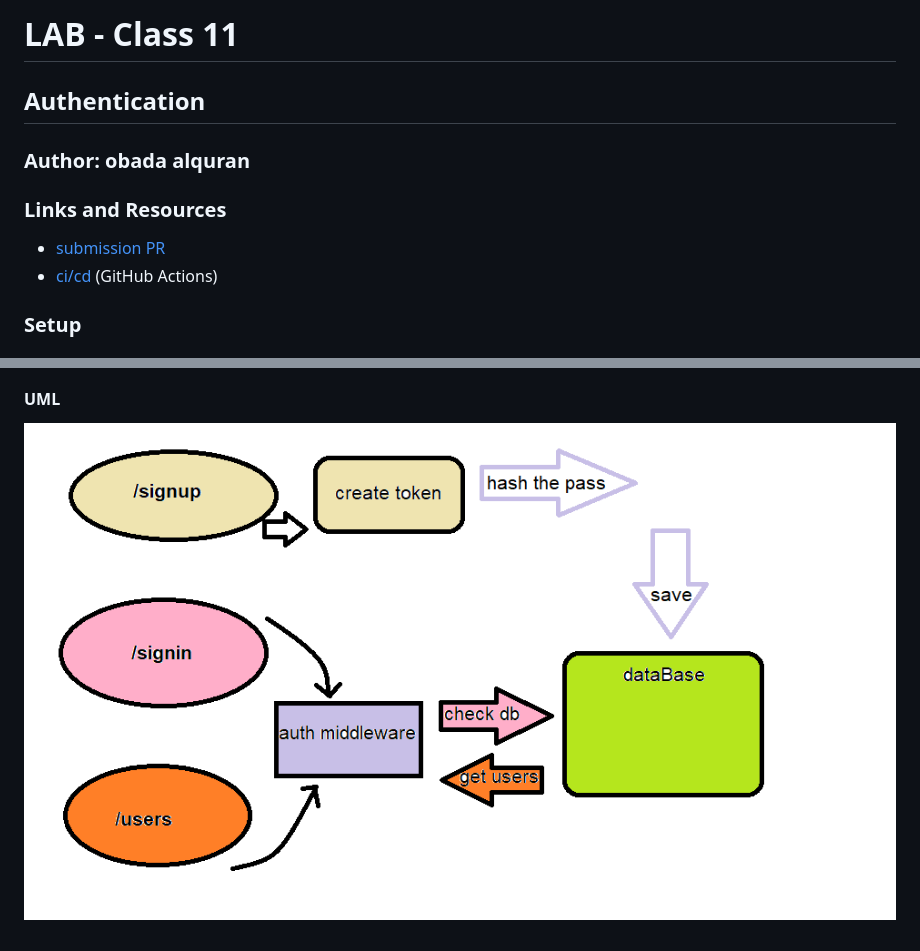
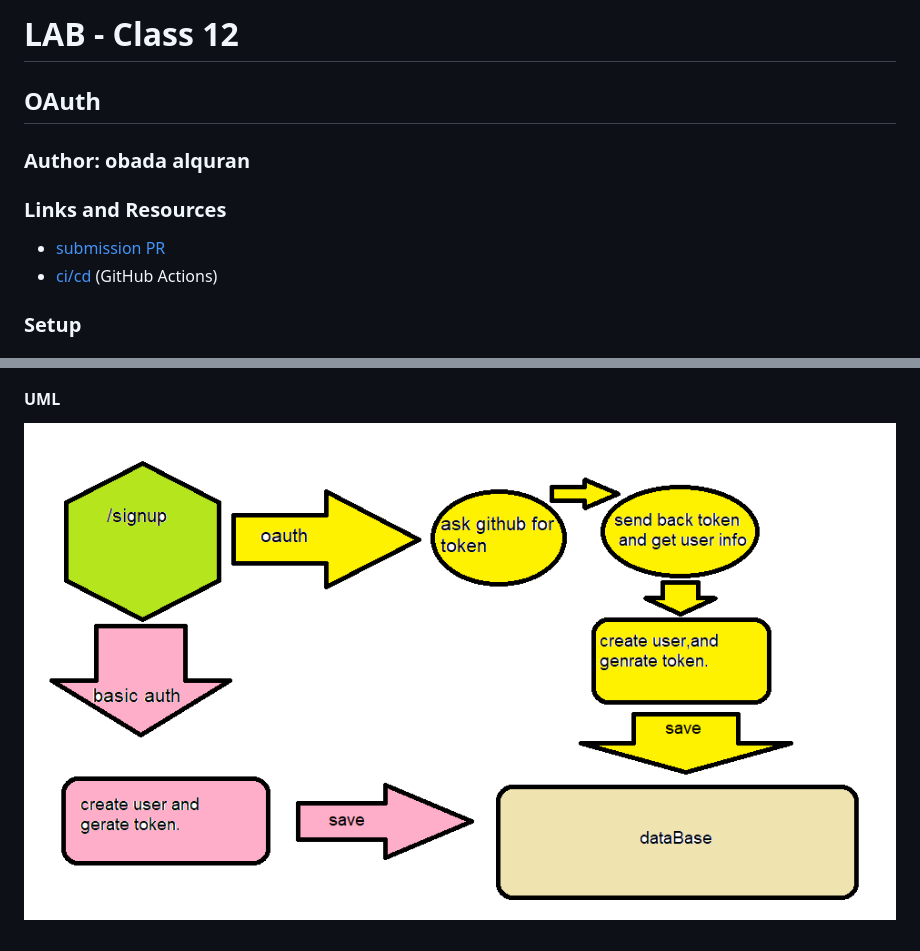
Before and after one commit to obadeh/Authentication, a Markdown page: README.md, 2 parts joined by grey strips. Rendered like a GitHub page; pictures changed too: ll.png (deleted), oauth.png (added).

```diff
--- a/README.md
+++ b/README.md
@@ -1,6 +1,6 @@
-# LAB - Class 11
+# LAB - Class 12
 
-## Authentication
+## OAuth
 
 ### Author: obada alquran
 
@@ -31,4 +31,4 @@ i.e.
 
 #### UML
 
-![uml](./ll.png)
+![uml](./oauth.png)
```
Also changed, not shown: other parts of README.md (+1 -1 lines), 10 other files.
